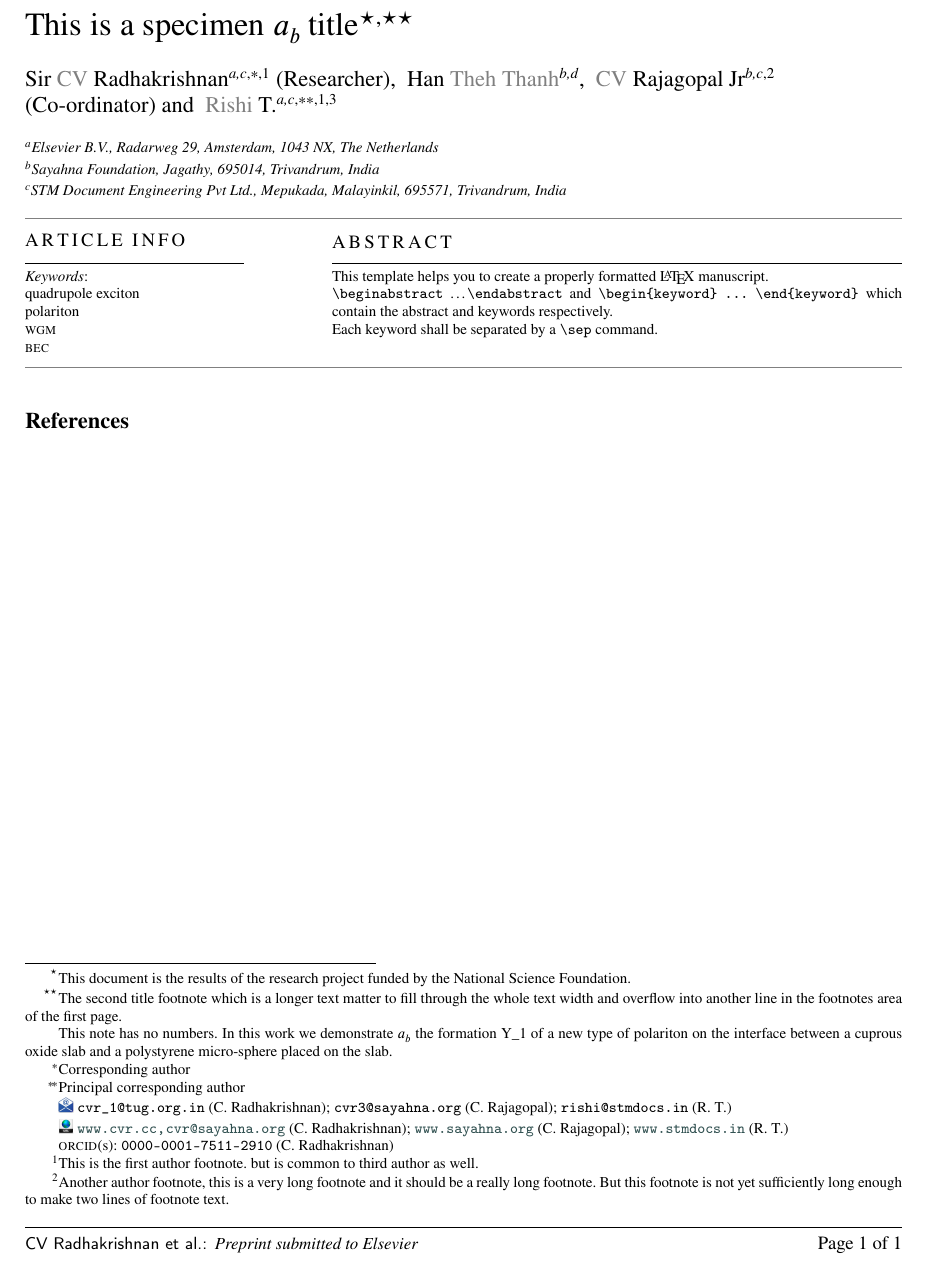
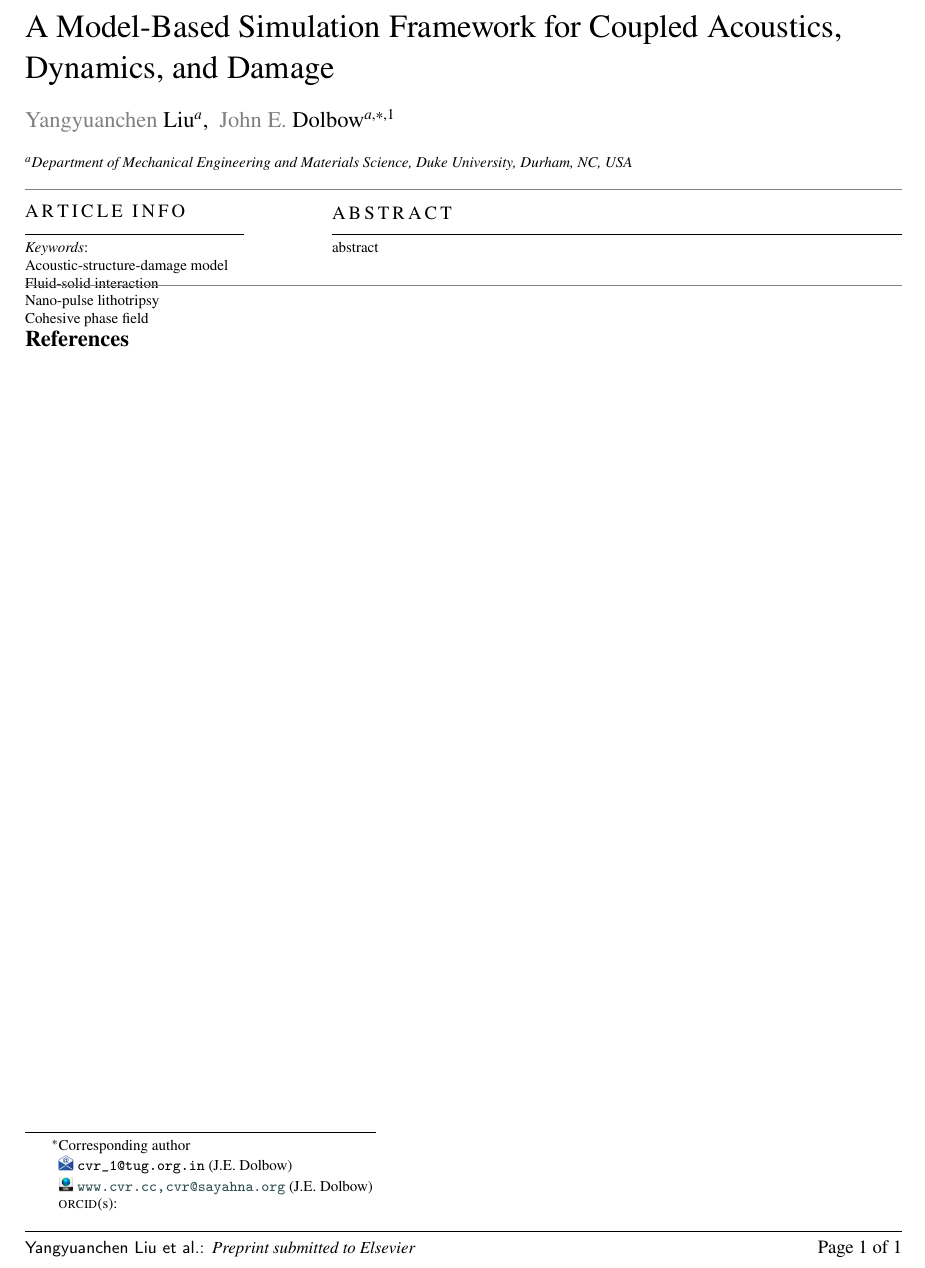
Before and after one commit to lyyc199586/paper-template, a LaTeX paper (main.tex, which reads frontmatter.tex): part of the page, cut at the place of the change. Compiled offline with pdfLaTeX.

Commit message:
update frontpage

```diff
--- a/frontmatter.tex
+++ b/frontmatter.tex
@@ -29,0 +36 @@
+\title [mode = title]{A Model-Based Simulation Framework for Coupled Acoustics, Dynamics, and Damage}
@@ -41,5 +48,6 @@
-   to fill through the whole text width and overflow into
-   another line in the footnotes area of the first page.}
+% \tnotetext[2]{The second title footnote which is a longer text matter
+%   to fill through the whole text width and overflow into
+%   another line in the footnotes area of the first page.}
 
 
 % First author
@@ -55,3 +63,4 @@
 %       twitter=<twitter id>,
 %       linkedin=<linkedin id>,
 %       gplus=<gplus id>]
+\author[inst1]{Yangyuanchen Liu}
@@ -63,4 +67,5 @@
 
+\author[inst1]{John E. Dolbow}
 % Corresponding author indication
 \cormark[1]
 
@@ -77,83 +82,33 @@
 % \credit{Conceptualization of this study, Methodology, Software}
 
 % Address/affiliation
-\affiliation[1]{organization={Elsevier B.V.},
-    addressline={Radarweg 29},
-    city={Amsterdam},
-    % citysep={}, % Uncomment if no comma needed between city and postcode
-    postcode={1043 NX},
-    % state={},
-    country={The Netherlands}}
-
-% Second author
-\author[2,4]{Han Theh Thanh}[style=chinese]
-
-% Third author
-\author[2,3]{CV Rajagopal}[%
-   role=Co-ordinator,
-   suffix=Jr,
-   ]
-\fnmark[2]
-\ead{cvr3@sayahna.org}
-\ead[URL]{www.sayahna.org}
-
-% \credit{Data curation, Writing - Original draft preparation}
-
-% Address/affiliation
-\affiliation[2]{organization={Sayahna Foundation},
-    % addressline={},
-    city={Jagathy},
-    % citysep={}, % Uncomment if no comma needed between city and postcode
-    postcode={695014},
-    state={Trivandrum},
-    country={India}}
-
-% Fourth author
-\author%
-[1,3]
-{Rishi T.}
-\cormark[2]
-\fnmark[1,3]
-\ead{rishi@stmdocs.in}
-\ead[URL]{www.stmdocs.in}
-
-\affiliation[3]{organization={STM Document Engineering Pvt Ltd.},
-    addressline={Mepukada},
-    city={Malayinkil},
-    % citysep={}, % Uncomment if no comma needed between city and postcode
-    postcode={695571},
-    state={Trivandrum},
-    country={India}}
+\affiliation[inst1]{organization={Department of Mechanical Engineering and Materials Science},%Department and Organization
+		addressline={Duke University},
+		city={Durham},
+		postcode={NC},
+		% state={State One},
+		country={USA}}
 
 % Corresponding author text
 \cortext[cor1]{Corresponding author}
-\cortext[cor2]{Principal corresponding author}
 
 % Footnote text
-\fntext[fn1]{This is the first author footnote. but is common to third
-  author as well.}
-\fntext[fn2]{Another author footnote, this is a very long footnote and
-  it should be a really long footnote. But this footnote is not yet
-  sufficiently long enough to make two lines of footnote text.}
+% \fntext[fn1]{This is the first author footnote. but is common to third
+%   author as well.}
+% \fntext[fn2]{Another author footnote, this is a very long footnote and
+%   it should be a really long footnote. But this footnote is not yet
+%   sufficiently long enough to make two lines of footnote text.}
 
 % For a title note without a number/mark
-\nonumnote{This note has no numbers. In this work we demonstrate $a_b$
-  the formation Y\_1 of a new type of polariton on the interface
-  between a cuprous oxide slab and a polystyrene micro-sphere placed
-  on the slab.
-  }
+% \nonumnote{This note has no numbers. In this work we demonstrate $a_b$
+%   the formation Y\_1 of a new type of polariton on the interface
+%   between a cuprous oxide slab and a polystyrene micro-sphere placed
+%   on the slab.
+%   }
 
 % Here goes the abstract
 \begin{abstract}
-This template helps you to create a properly formatted \LaTeX\ manuscript.
-
-\noindent\texttt{\textbackslash begin{abstract}} \dots
-\texttt{\textbackslash end{abstract}} and
-\verb+\begin{keyword}+ \verb+...+ \verb+\end{keyword}+
-which
-contain the abstract and keywords respectively.
-
-\noindent Each keyword shall be separated by a \verb+\sep+ command.
+abstract
 \end{abstract}
 
 % Use if graphical abstract is present
@@ -171,9 +126,9 @@ contain the abstract and keywords respectively.
 % Keywords
 % Each keyword is seperated by \sep
 \begin{keywords}
-quadrupole exciton \sep polariton \sep \WGM \sep \BEC
+
+\sep Acoustic-structure-damage model \sep Fluid-solid interaction \sep  Nano-pulse lithotripsy \sep Cohesive phase field
 \end{keywords}
-
 
 \maketitle
 
```
Also changed, not shown: frontmatter.tex (25 more changed lines).
